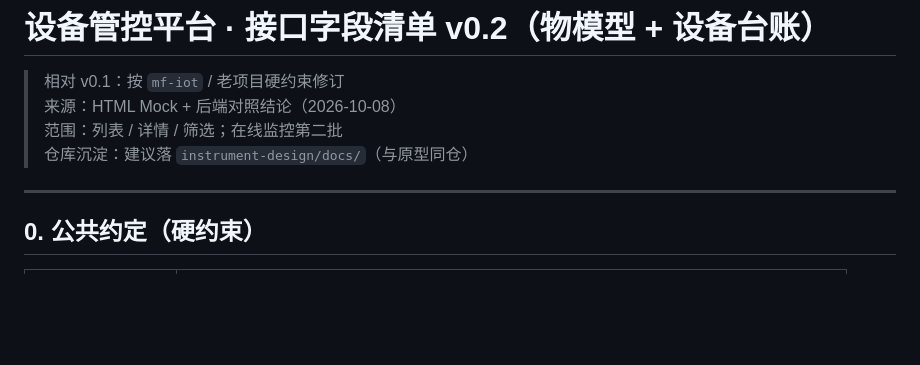
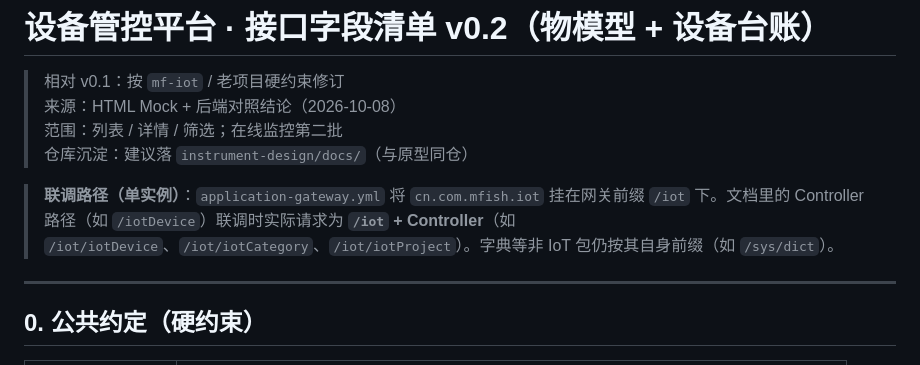
Before and after one commit to zhanglinthree/instrument-design, a Markdown page: docs/api/iot-v0.2-field-list.md, the part around the change. Rendered like a GitHub page; blank space fills up the shorter version.

```diff
--- a/docs/api/iot-v0.2-field-list.md
+++ b/docs/api/iot-v0.2-field-list.md
@@ -4,6 +4,9 @@
 > 来源：HTML Mock + 后端对照结论（2026-10-08）
 > 范围：列表 / 详情 / 筛选；在线监控第二批
 > 仓库沉淀：建议落 `instrument-design/docs/`（与原型同仓）
+
+
+> **联调路径（单实例）**：`application-gateway.yml` 将 `cn.com.mfish.iot` 挂在网关前缀 `/iot` 下。文档里的 Controller 路径（如 `/iotDevice`）联调时实际请求为 **`/iot` + Controller**（如 `/iot/iotDevice`、`/iot/iotCategory`、`/iot/iotProject`）。字典等非 IoT 包仍按其自身前缀（如 `/sys/dict`）。
 
 ---
 
```
Also changed, not shown: docs/api/iot-v0.2-backend-notes.md (+3 -0 lines).
